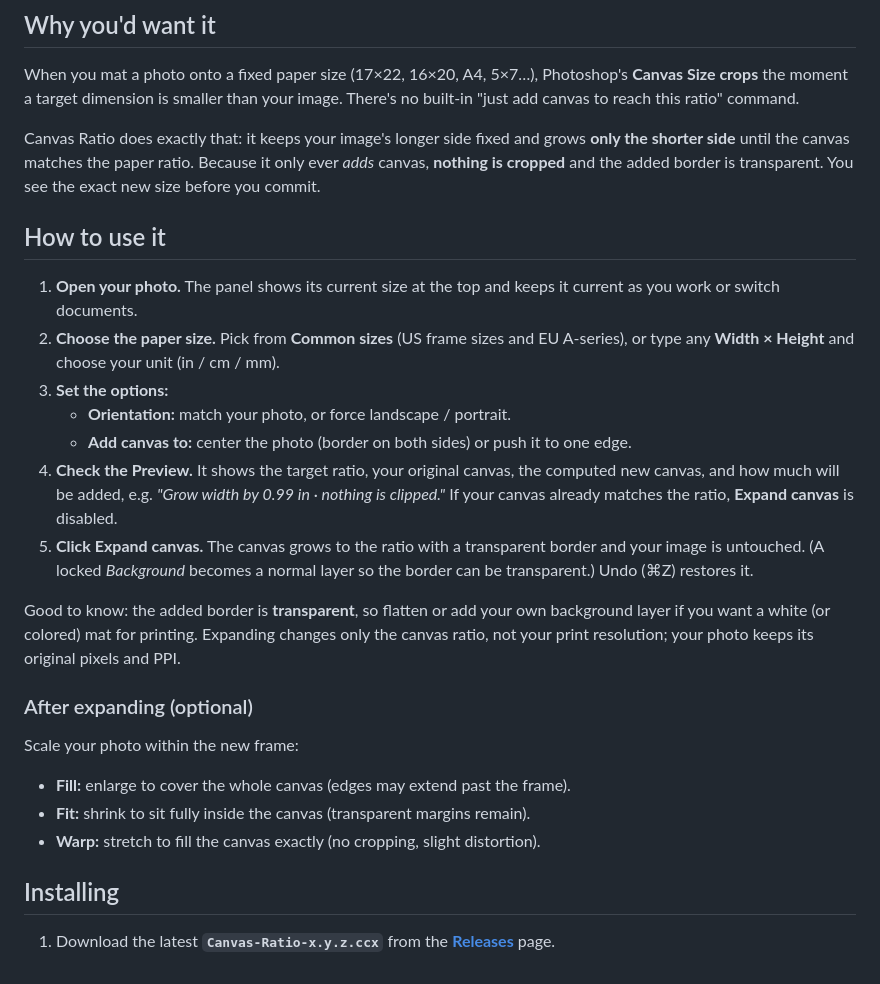
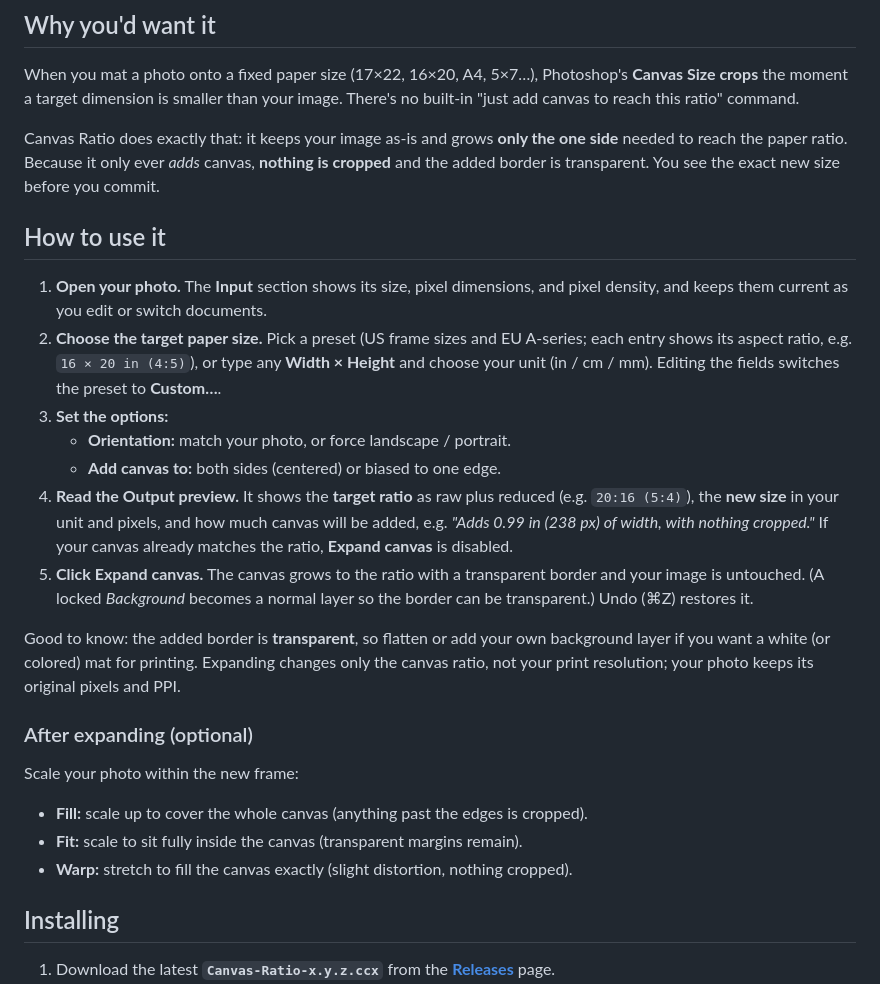
Before and after one commit to valentinozegna/canvas-calculator, a Markdown page: README.md, the part around the change. Rendered like a GitHub page.

Commit message:
README: fix How-to-use to match shipped v1.0.0 panel
- Step 4 now describes the actual Output preview (target ratio raw+reduced,
  new size, "Adds X in (Y px) of <axis>, with nothing cropped"); drop the
  removed original/computed-canvas rows and the old delta phrasing.
- Step 1/2 reference the real Input section fields, preset ratios, and the
  Custom reset on manual edits.
- Correct the no-clip invariant in "Why you'd want it" (grows the one side
  needed, not always the shorter side).
- Align Fill/Fit/Warp blurbs with the panel's own hover hints.

Co-Authored-By: Claude Opus 4.8 (1M context) <noreply@anthropic.com>

```diff
--- a/README.md
+++ b/README.md
@@ -13,23 +13,24 @@ When you mat a photo onto a fixed paper size (17×22, 16×20, A4, 5×7…), Phot
 **Canvas Size crops** the moment a target dimension is smaller than your image. There's
 no built-in "just add canvas to reach this ratio" command.
 
-Canvas Ratio does exactly that: it keeps your image's longer side fixed and grows **only
-the shorter side** until the canvas matches the paper ratio. Because it only ever *adds*
-canvas, **nothing is cropped** and the added border is transparent. You see the exact new
-size before you commit.
+Canvas Ratio does exactly that: it keeps your image as-is and grows **only the one side**
+needed to reach the paper ratio. Because it only ever *adds* canvas, **nothing is cropped**
+and the added border is transparent. You see the exact new size before you commit.
 
 ## How to use it
 
-1. **Open your photo.** The panel shows its current size at the top and keeps it current as
-   you work or switch documents.
-2. **Choose the paper size.** Pick from **Common sizes** (US frame sizes and EU A-series),
-   or type any **Width × Height** and choose your unit (in / cm / mm).
+1. **Open your photo.** The **Input** section shows its size, pixel dimensions, and pixel
+   density, and keeps them current as you edit or switch documents.
+2. **Choose the target paper size.** Pick a preset (US frame sizes and EU A-series; each
+   entry shows its aspect ratio, e.g. `16 × 20 in (4:5)`), or type any **Width × Height**
+   and choose your unit (in / cm / mm). Editing the fields switches the preset to **Custom…**.
 3. **Set the options:**
    - **Orientation:** match your photo, or force landscape / portrait.
-   - **Add canvas to:** center the photo (border on both sides) or push it to one edge.
-4. **Check the Preview.** It shows the target ratio, your original canvas, the computed new
-   canvas, and how much will be added, e.g. *"Grow width by 0.99 in · nothing is clipped."*
-   If your canvas already matches the ratio, **Expand canvas** is disabled.
+   - **Add canvas to:** both sides (centered) or biased to one edge.
+4. **Read the Output preview.** It shows the **target ratio** as raw plus reduced
+   (e.g. `20:16 (5:4)`), the **new size** in your unit and pixels, and how much canvas will
+   be added, e.g. *"Adds 0.99 in (238 px) of width, with nothing cropped."* If your canvas
+   already matches the ratio, **Expand canvas** is disabled.
 5. **Click Expand canvas.** The canvas grows to the ratio with a transparent border and your
    image is untouched. (A locked *Background* becomes a normal layer so the border can be
    transparent.) Undo (⌘Z) restores it.
@@ -42,9 +43,9 @@ ratio, not your print resolution; your photo keeps its original pixels and PPI.
 
 Scale your photo within the new frame:
 
-- **Fill:** enlarge to cover the whole canvas (edges may extend past the frame).
-- **Fit:** shrink to sit fully inside the canvas (transparent margins remain).
-- **Warp:** stretch to fill the canvas exactly (no cropping, slight distortion).
+- **Fill:** scale up to cover the whole canvas (anything past the edges is cropped).
+- **Fit:** scale to sit fully inside the canvas (transparent margins remain).
+- **Warp:** stretch to fill the canvas exactly (slight distortion, nothing cropped).
 
 ## Installing
 
```
